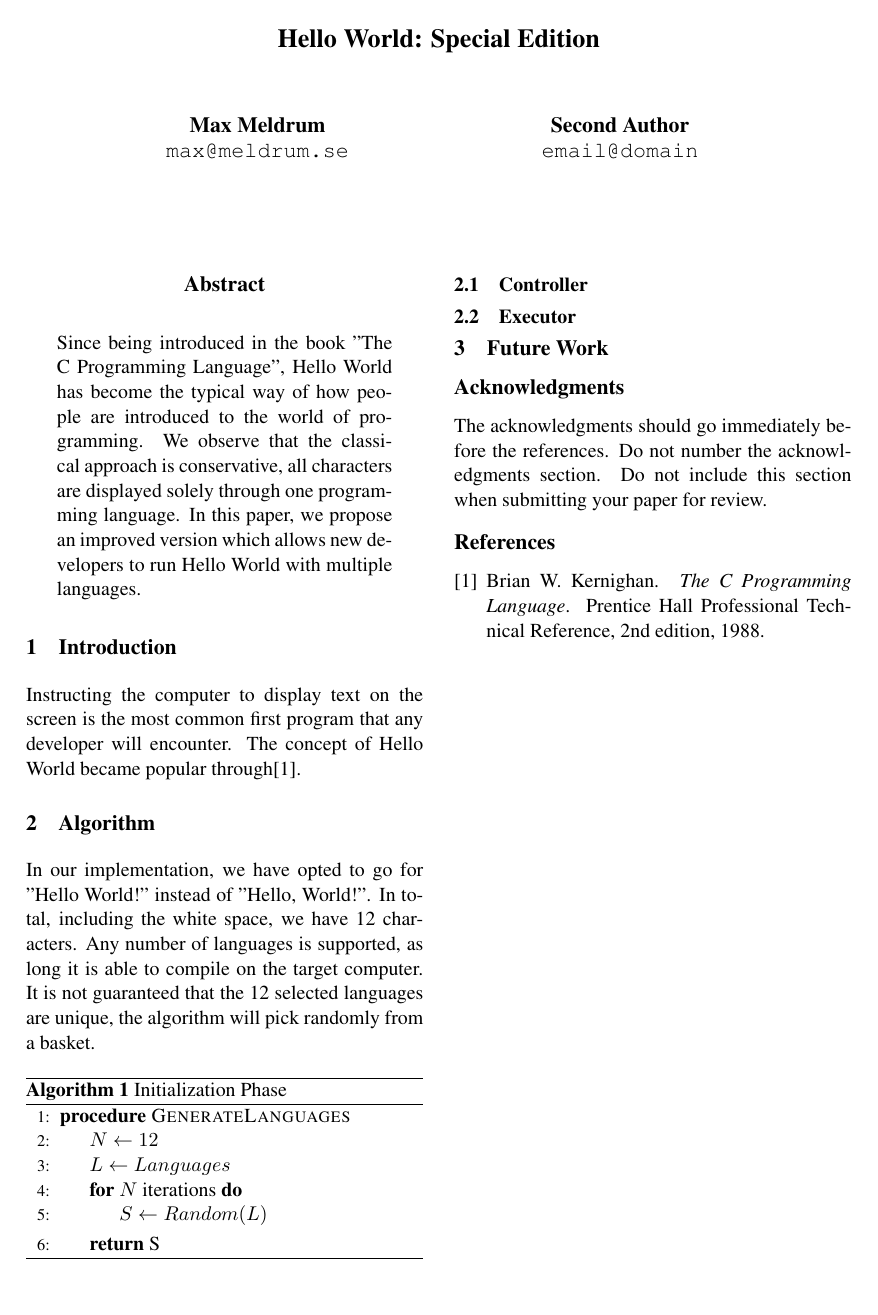
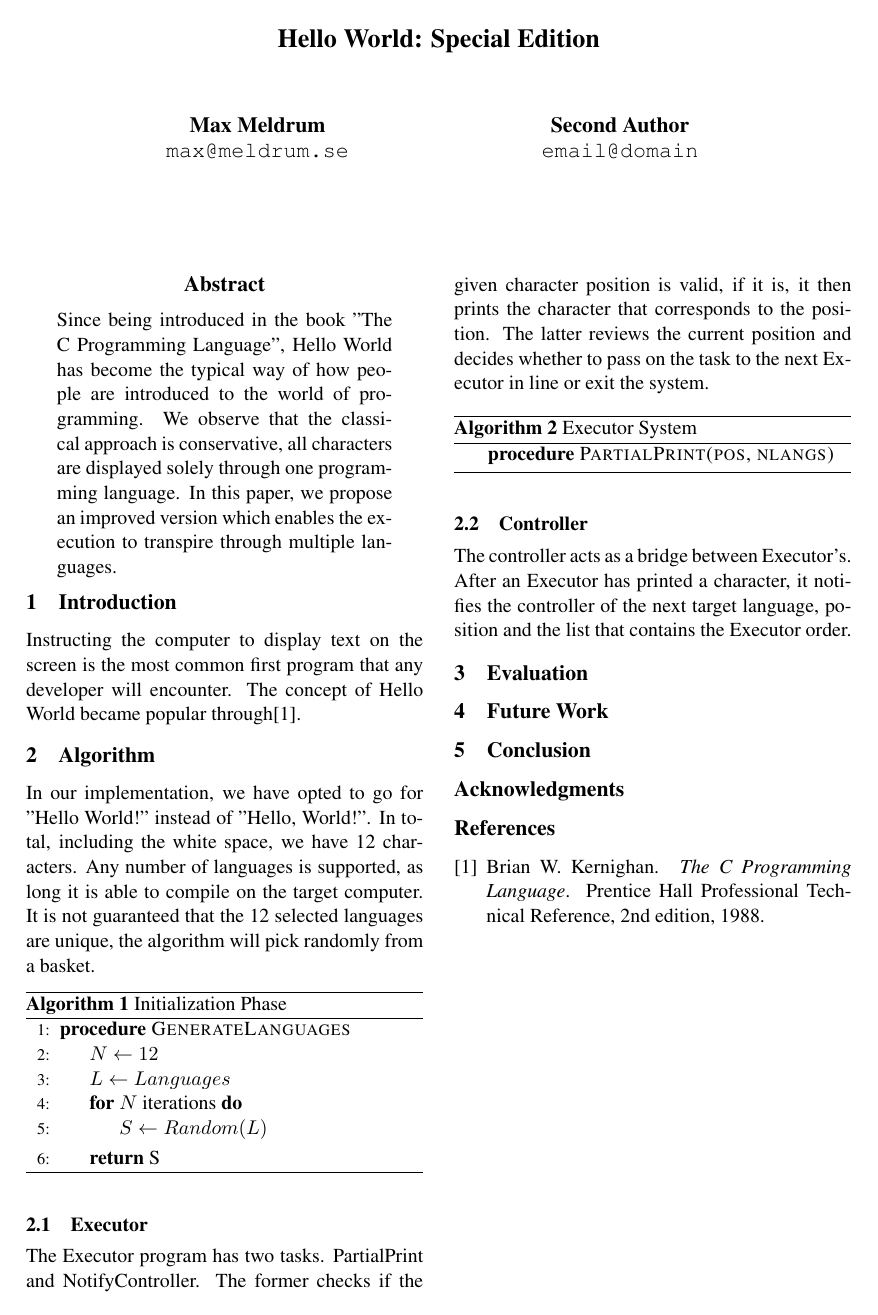
Before and after one commit to Max-Meldrum/hello-world-special-edition, a LaTeX paper (paper/paper.tex): the whole page. Compiled offline with pdfLaTeX.

Commit message:
Update abstract and Executor

```diff
--- a/paper/paper.tex
+++ b/paper/paper.tex
@@ -40,7 +40,7 @@ Second Author \\
 \begin{document}
 \maketitle
 \begin{abstract}
-Since being introduced in the book "The C Programming Language", Hello World has become the typical way of how people are introduced to the world of programming. We observe that the classical approach is conservative, all characters are displayed solely through one programming language. In this paper, we propose an improved version which allows new developers to run Hello World with multiple languages.
+Since being introduced in the book "The C Programming Language", Hello World has become the typical way of how people are introduced to the world of programming. We observe that the classical approach is conservative, all characters are displayed solely through one programming language. In this paper, we propose an improved version which enables the execution to transpire through multiple languages.
 \end{abstract}
 
 \section{Introduction}
@@ -63,19 +63,30 @@ In our implementation, we have opted to go for "Hello World!" instead of "Hello,
 \end{algorithmic}
 \end{algorithm}
 
+\subsection{Executor}
+The Executor program has two tasks. PartialPrint and NotifyController. The former checks if the given character position is valid, if it is, it then prints the character that corresponds to the position. The latter reviews the current position and decides whether to pass on the task to the next Executor in line or exit the system.
+
+\begin{algorithm}
+\caption{Executor System}
+\label{Special Edition}
+\begin{algorithmic}[2]
+\Procedure{PartialPrint(pos, nlangs)}{}
+%\If{<condition>} <text> \ElsIf{<condition>} <text> \Else <text> \EndIf
+\EndProcedure
+\end{algorithmic}
+\end{algorithm}
+
 \subsection{Controller}
+The controller acts as a bridge between Executor's. After an Executor has printed a character, it notifies the controller of the next target language, position and the list that contains the Executor order.
 
-\subsection{Executor}
 
+\section{Evaluation}
 
 \section{Future Work}
 
+\section{Conclusion}
 
 \section*{Acknowledgments}
-
-The acknowledgments should go immediately before the references.  Do
-not number the acknowledgments section. Do not include this section
-when submitting your paper for review.
 
 
 \bibliography{references}
```
